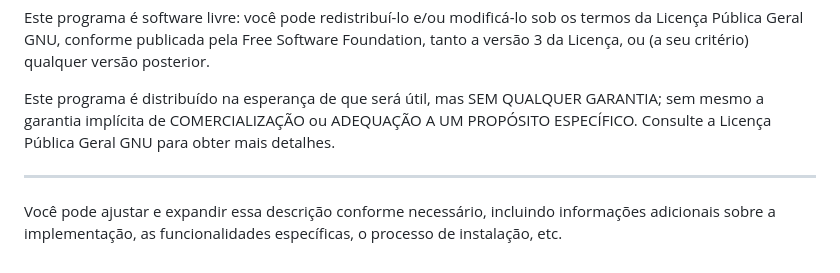
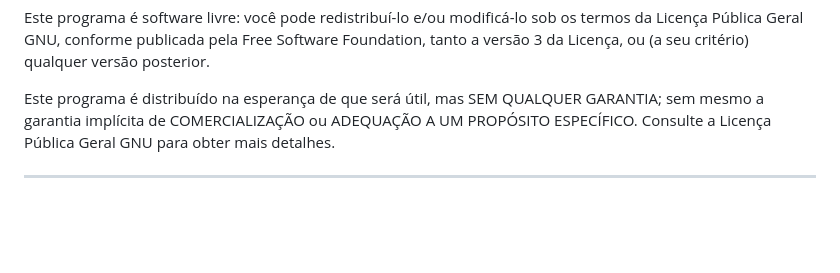
Before and after one commit to renanbaluarte/WorkSystem, a Markdown page: README.md, the part around the change. Drawn GitHub-style; blank space fills up the shorter version.

```diff
--- a/README.md
+++ b/README.md
@@ -53,5 +53,3 @@ Este programa é software livre: você pode redistribuí-lo e/ou modificá-lo so
 Este programa é distribuído na esperança de que será útil, mas SEM QUALQUER GARANTIA; sem mesmo a garantia implícita de COMERCIALIZAÇÃO ou ADEQUAÇÃO A UM PROPÓSITO ESPECÍFICO. Consulte a Licença Pública Geral GNU para obter mais detalhes.
 
 ---
-
-Você pode ajustar e expandir essa descrição conforme necessário, incluindo informações adicionais sobre a implementação, as funcionalidades específicas, o processo de instalação, etc.
```
